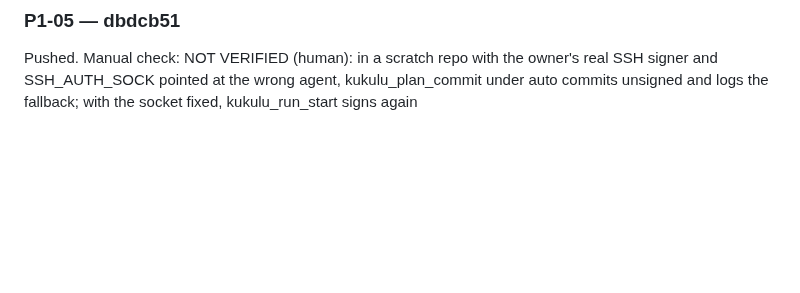
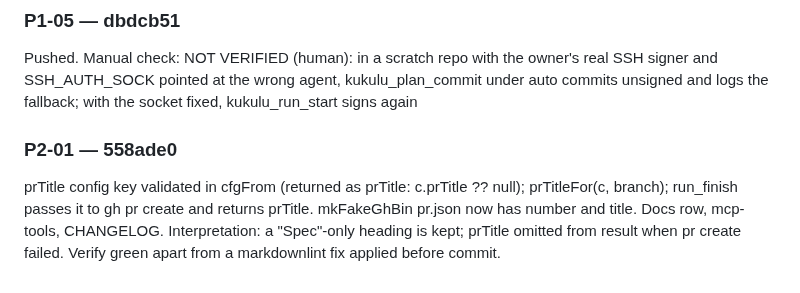
Before and after one commit to DisplaceTech/kukulu, a Markdown page: docs/PROGRESS.md, the part around one of its changes. Rendered like a GitHub page; blank space fills up the shorter version.

Commit message:
progress: P2-01 done

```diff
--- a/docs/PROGRESS.md
+++ b/docs/PROGRESS.md
@@ -70,3 +70,7 @@ requiredSigningPolicy(st) + plan-stage probe in next(); go-flight step 2 sentenc
 ### P1-05 — dbdcb51
 
 Pushed. Manual check: NOT VERIFIED (human): in a scratch repo with the owner's real SSH signer and SSH_AUTH_SOCK pointed at the wrong agent, kukulu_plan_commit under auto commits unsigned and logs the fallback; with the socket fixed, kukulu_run_start signs again
+
+### P2-01 — 558ade0
+
+prTitle config key validated in cfgFrom (returned as prTitle: c.prTitle ?? null); prTitleFor(c, branch); run_finish passes it to gh pr create and returns prTitle. mkFakeGhBin pr.json now has number and title. Docs row, mcp-tools, CHANGELOG. Interpretation: a "Spec"-only heading is kept; prTitle omitted from result when pr create failed. Verify green apart from a markdownlint fix applied before commit.
```
Also changed, not shown: other parts of docs/PROGRESS.md (+1 -1 lines).
